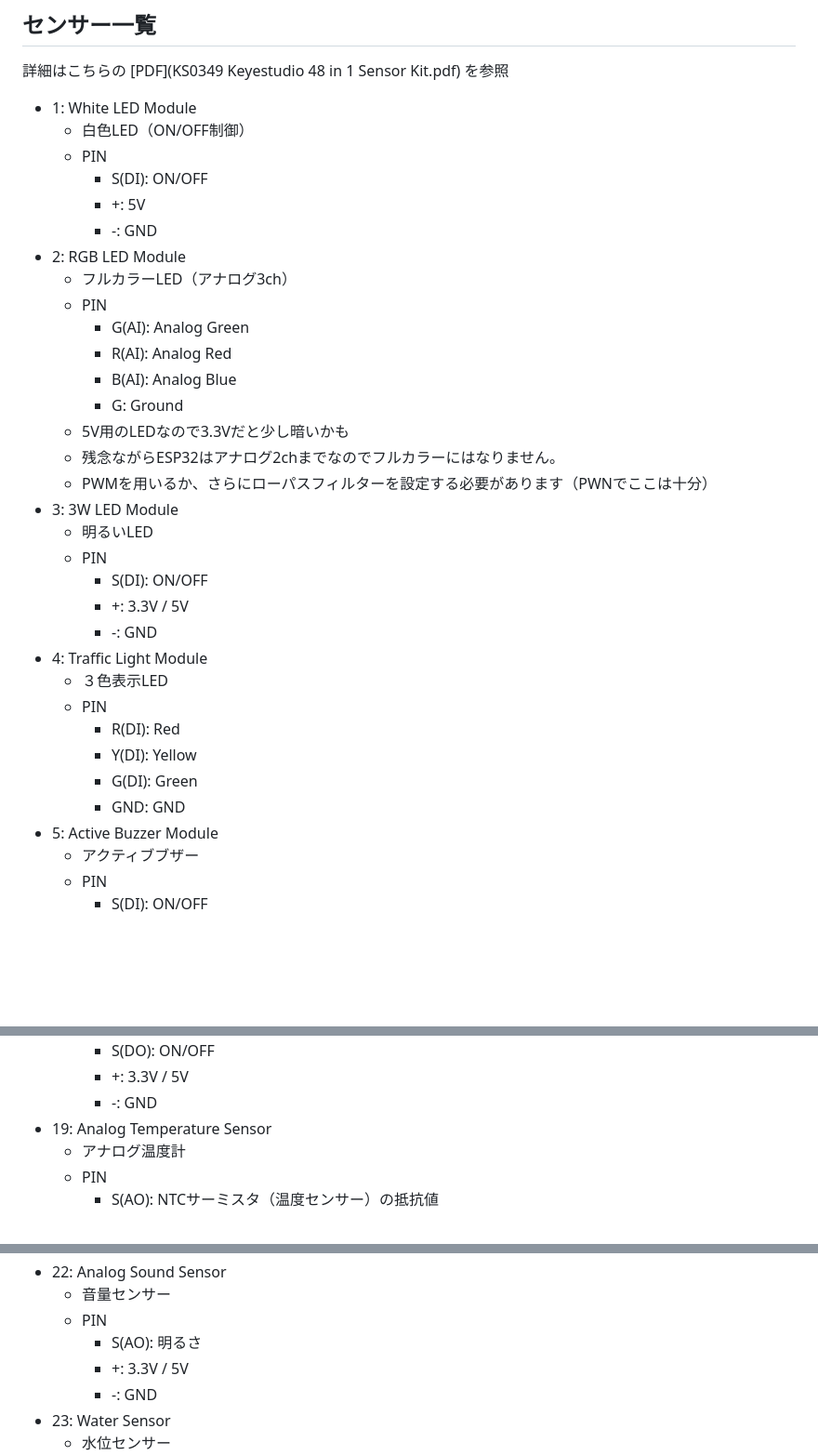
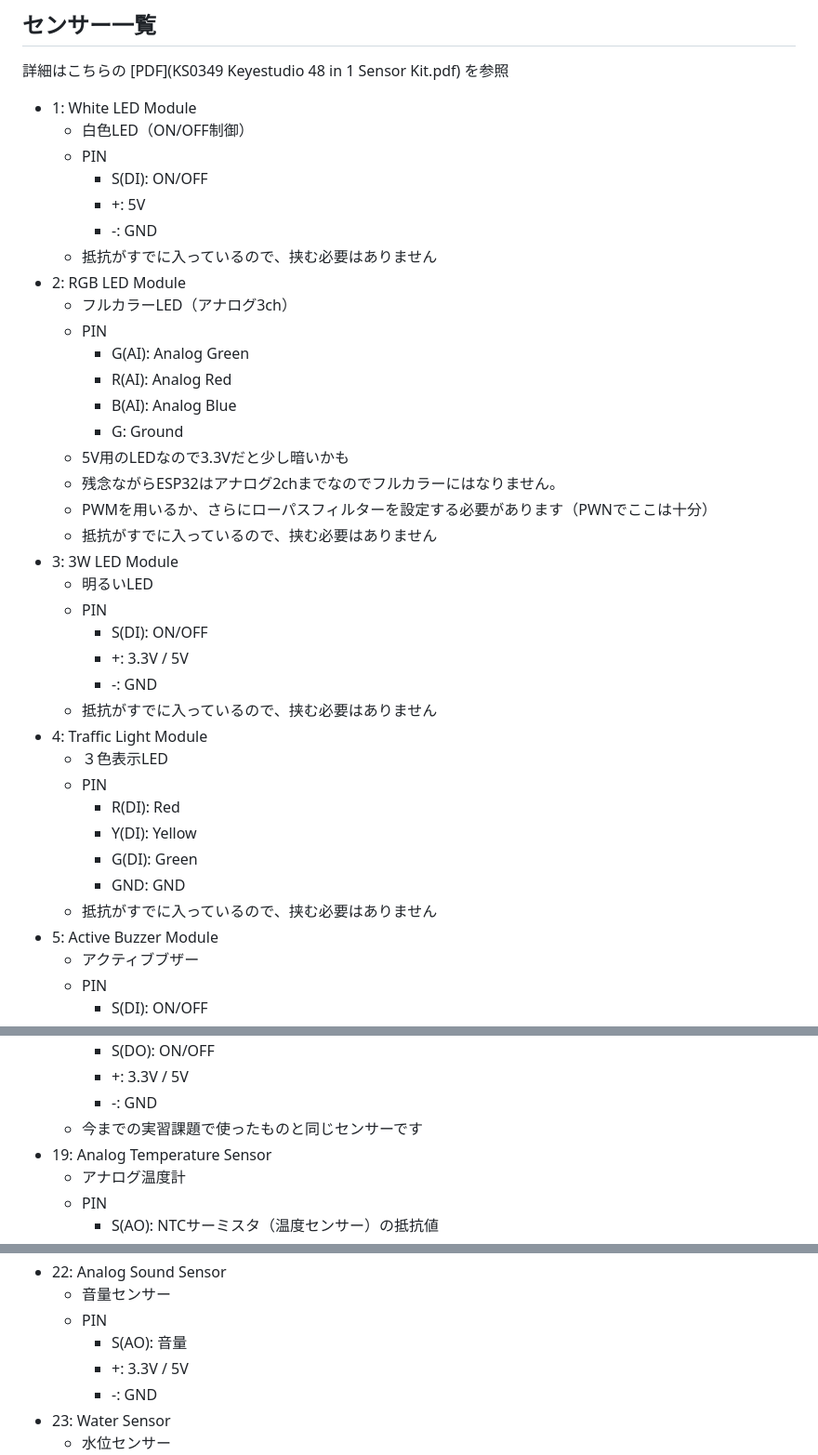
Before and after one commit to kato-works/2g_intern2024, a Markdown page: practice13/ReadMe.md, 3 parts joined by grey strips. Shown: that part at 93% size. GitHub-like rendering; blank space fills up the shorter version.

```diff
--- a/practice13/ReadMe.md
+++ b/practice13/ReadMe.md
@@ -61,6 +61,7 @@ R1 = (1.7 / 3.3) * R2
     - S(DI): ON/OFF
     - +: 5V
     - -: GND
+  - 抵抗がすでに入っているので、挟む必要はありません
 - 2: RGB LED Module
   - フルカラーLED（アナログ3ch）
   - PIN
@@ -71,12 +72,14 @@ R1 = (1.7 / 3.3) * R2
   - 5V用のLEDなので3.3Vだと少し暗いかも
   - 残念ながらESP32はアナログ2chまでなのでフルカラーにはなりません。
   - PWMを用いるか、さらにローパスフィルターを設定する必要があります（PWNでここは十分）
+  - 抵抗がすでに入っているので、挟む必要はありません
 - 3: 3W LED Module
   - 明るいLED
   - PIN
     - S(DI): ON/OFF
     - +: 3.3V / 5V
     - -: GND
+  - 抵抗がすでに入っているので、挟む必要はありません
 - 4: Traffic Light Module
   - ３色表示LED
   - PIN
@@ -84,6 +87,7 @@ R1 = (1.7 / 3.3) * R2
     - Y(DI): Yellow
     - G(DI): Green
     - GND: GND
+  - 抵抗がすでに入っているので、挟む必要はありません
 - 5: Active Buzzer Module
   - アクティブブザー
   - PIN
@@ -173,6 +177,7 @@ R1 = (1.7 / 3.3) * R2
     - S(DO): ON/OFF
     - +: 3.3V / 5V
     - -: GND
+  - 今までの実習課題で使ったものと同じセンサーです
 - 19: Analog Temperature Sensor
   - アナログ温度計
   - PIN
@@ -196,7 +201,7 @@ R1 = (1.7 / 3.3) * R2
 - 22: Analog Sound Sensor
   - 音量センサー
   - PIN
-    - S(AO): 明るさ
+    - S(AO): 音量
     - +: 3.3V / 5V
     - -: GND
 - 23: Water Sensor
```
